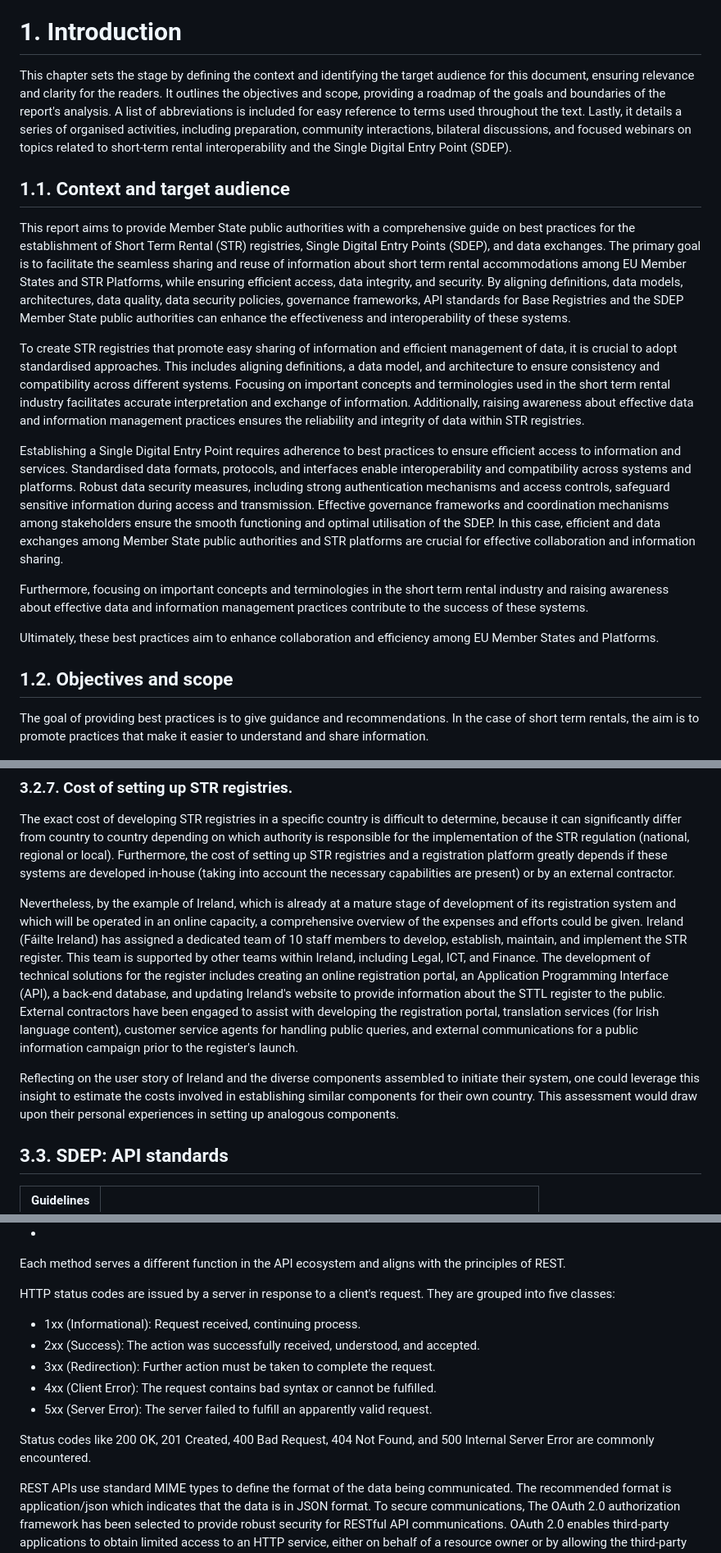
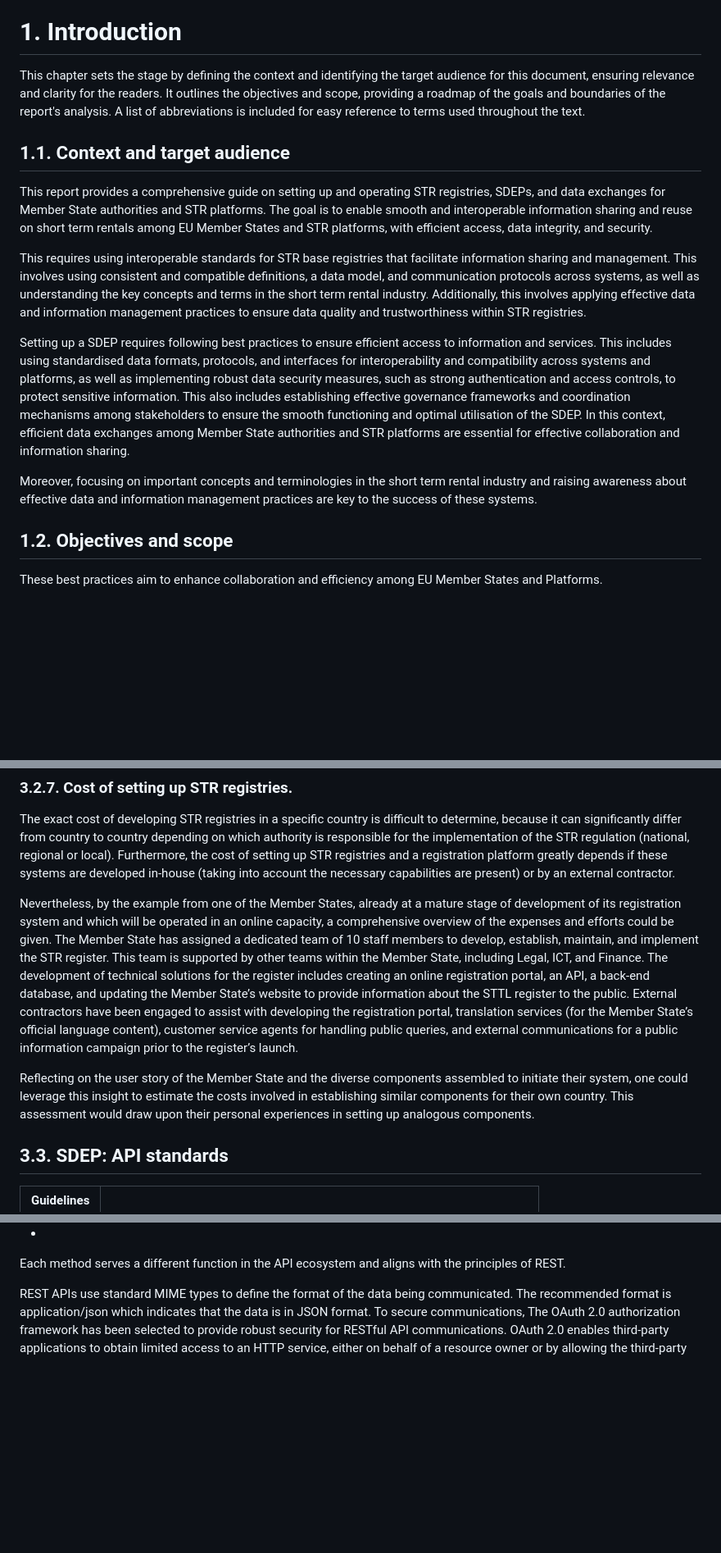
Before and after one commit to SEMICeu/STR-AP, a Markdown page: doc/best_practices/BestPractices.md, 3 parts joined by grey strips. Shown: that part at 82% size. Rendered like a GitHub page; blank space fills up the shorter version.

```diff
--- a/doc/best_practices/BestPractices.md
+++ b/doc/best_practices/BestPractices.md
@@ -50,23 +48,21 @@
 4. [Conclusion](#4-conclusion)
 
 # 1. Introduction
-This chapter sets the stage by defining the context and identifying the target audience for this document, ensuring relevance and clarity for the readers. It outlines the objectives and scope, providing a roadmap of the goals and boundaries of the report's analysis. A list of abbreviations is included for easy reference to terms used throughout the text. Lastly, it details a series of organised activities, including preparation, community interactions, bilateral discussions, and focused webinars on topics related to short-term rental interoperability and the Single Digital Entry Point (SDEP).
+This chapter sets the stage by defining the context and identifying the target audience for this document, ensuring relevance and clarity for the readers. It outlines the objectives and scope, providing a roadmap of the goals and boundaries of the report's analysis. A list of abbreviations is included for easy reference to terms used throughout the text.
 
 ## 1.1. Context and target audience
 
-This report aims to provide Member State public authorities with a comprehensive guide on best practices for the establishment of Short Term Rental (STR) registries, Single Digital Entry Points (SDEP), and data exchanges. The primary goal is to facilitate the seamless sharing and reuse of information about short term rental accommodations among EU Member States and STR Platforms, while ensuring efficient access, data integrity, and security. By aligning definitions, data models, architectures, data quality, data security policies, governance frameworks, API standards for Base Registries and the SDEP Member State public authorities can enhance the effectiveness and interoperability of these systems.
+This report provides a comprehensive guide on setting up and operating STR registries, SDEPs, and data exchanges for Member State authorities and STR platforms. The goal is to enable smooth and interoperable information sharing and reuse on short term rentals among EU Member States and STR platforms, with efficient access, data integrity, and security.
 
-To create STR registries that promote easy sharing of information and efficient management of data, it is crucial to adopt standardised approaches. This includes aligning definitions, a data model, and architecture to ensure consistency and compatibility across different systems. Focusing on important concepts and terminologies used in the short term rental industry facilitates accurate interpretation and exchange of information. Additionally, raising awareness about effective data and information management practices ensures the reliability and integrity of data within STR registries.
+This requires using interoperable standards for STR base registries that facilitate information sharing and management. This involves using consistent and compatible definitions, a data model, and communication protocols across systems, as well as understanding the key concepts and terms in the short term rental industry. Additionally, this involves applying effective data and information management practices to ensure data quality and trustworthiness within STR registries.
 
-Establishing a Single Digital Entry Point requires adherence to best practices to ensure efficient access to information and services. Standardised data formats, protocols, and interfaces enable interoperability and compatibility across systems and platforms. Robust data security measures, including strong authentication mechanisms and access controls, safeguard sensitive information during access and transmission. Effective governance frameworks and coordination mechanisms among stakeholders ensure the smooth functioning and optimal utilisation of the SDEP. In this case, efficient and data exchanges among Member State public authorities and STR platforms are crucial for effective collaboration and information sharing.
+Setting up a SDEP requires following best practices to ensure efficient access to information and services. This includes using standardised data formats, protocols, and interfaces for interoperability and compatibility across systems and platforms, as well as implementing robust data security measures, such as strong authentication and access controls, to protect sensitive information. This also includes establishing effective governance frameworks and coordination mechanisms among stakeholders to ensure the smooth functioning and optimal utilisation of the SDEP. In this context, efficient data exchanges among Member State authorities and STR platforms are essential for effective collaboration and information sharing.
 
-Furthermore, focusing on important concepts and terminologies in the short term rental industry and raising awareness about effective data and information management practices contribute to the success of these systems.
-
-Ultimately, these best practices aim to enhance collaboration and efficiency among EU Member States and Platforms.
+Moreover, focusing on important concepts and terminologies in the short term rental industry and raising awareness about effective data and information management practices are key to the success of these systems.
 
 ## 1.2. Objectives and scope
 
-The goal of providing best practices is to give guidance and recommendations. In the case of short term rentals, the aim is to promote practices that make it easier to understand and share information.
+These best practices aim to enhance collaboration and efficiency among EU Member States and Platforms.
 
 <p align="center">
   <img src="images/STRframework.png" alt="STR framework">
@@ -378,9 +362,9 @@ Lastly, two KPIs can be defined for the assessment of recommendation 40.
 
 The exact cost of developing STR registries in a specific country is difficult to determine, because it can significantly differ from country to country depending on which authority is responsible for the implementation of the STR regulation (national, regional or local). Furthermore, the cost of setting up STR registries and a registration platform greatly depends if these systems are developed in-house (taking into account the necessary capabilities are present) or by an external contractor.
 
-Nevertheless, by the example of Ireland, which is already at a mature stage of development of its registration system and which will be operated in an online capacity, a comprehensive overview of the expenses and efforts could be given. Ireland (Fáilte Ireland) has assigned a dedicated team of 10 staff members to develop, establish, maintain, and implement the STR register. This team is supported by other teams within Ireland, including Legal, ICT, and Finance. The development of technical solutions for the register includes creating an online registration portal, an Application Programming Interface (API), a back-end database, and updating Ireland's website to provide information about the STTL register to the public. External contractors have been engaged to assist with developing the registration portal, translation services (for Irish language content), customer service agents for handling public queries, and external communications for a public information campaign prior to the register's launch.
+Nevertheless, by the example from one of the Member States, already at a mature stage of development of its registration system and which will be operated in an online capacity, a comprehensive overview of the expenses and efforts could be given. The Member State has assigned a dedicated team of 10 staff members to develop, establish, maintain, and implement the STR register. This team is supported by other teams within the Member State, including Legal, ICT, and Finance. The development of technical solutions for the register includes creating an online registration portal, an API, a back-end database, and updating the Member State’s website to provide information about the STTL register to the public. External contractors have been engaged to assist with developing the registration portal, translation services (for the Member State’s official language content), customer service agents for handling public queries, and external communications for a public information campaign prior to the register’s launch.
 
-Reflecting on the user story of Ireland and the diverse components assembled to initiate their system, one could leverage this insight to estimate the costs involved in establishing similar components for their own country. This assessment would draw upon their personal experiences in setting up analogous components.
+Reflecting on the user story of the Member State and the diverse components assembled to initiate their system, one could leverage this insight to estimate the costs involved in establishing similar components for their own country. This assessment would draw upon their personal experiences in setting up analogous components.
 
 ## 3.3. SDEP: API standards
 
@@ -415,16 +399,6 @@ HTTP is the principal and recommended protocol used in RESTful API communication
 * PATCH: Apply partial modifications to a resource on the server.
 *
 Each method serves a different function in the API ecosystem and aligns with the principles of REST.
-
-HTTP status codes are issued by a server in response to a client's request. They are grouped into five classes:
-
-* 1xx (Informational): Request received, continuing process.
-* 2xx (Success): The action was successfully received, understood, and accepted.
-* 3xx (Redirection): Further action must be taken to complete the request.
-* 4xx (Client Error): The request contains bad syntax or cannot be fulfilled.
-* 5xx (Server Error): The server failed to fulfill an apparently valid request.
-
-Status codes like 200 OK, 201 Created, 400 Bad Request, 404 Not Found, and 500 Internal Server Error are commonly encountered.
 
 REST APIs use standard MIME types to define the format of the data being communicated. The recommended format is application/json which indicates that the data is in JSON format.
 To secure communications, The OAuth 2.0 authorization framework has been selected to provide robust security for RESTful API communications. OAuth 2.0 enables third-party applications to obtain limited access to an HTTP service, either on behalf of a resource owner or by allowing the third-party application to obtain access on its own behalf. This is achieved through access tokens, which are granted by an authorization server and used by the client application to access protected resources hosted by the resource server.
```
Also changed, not shown: other parts of doc/best_practices/BestPractices.md (+9 -25 lines).
